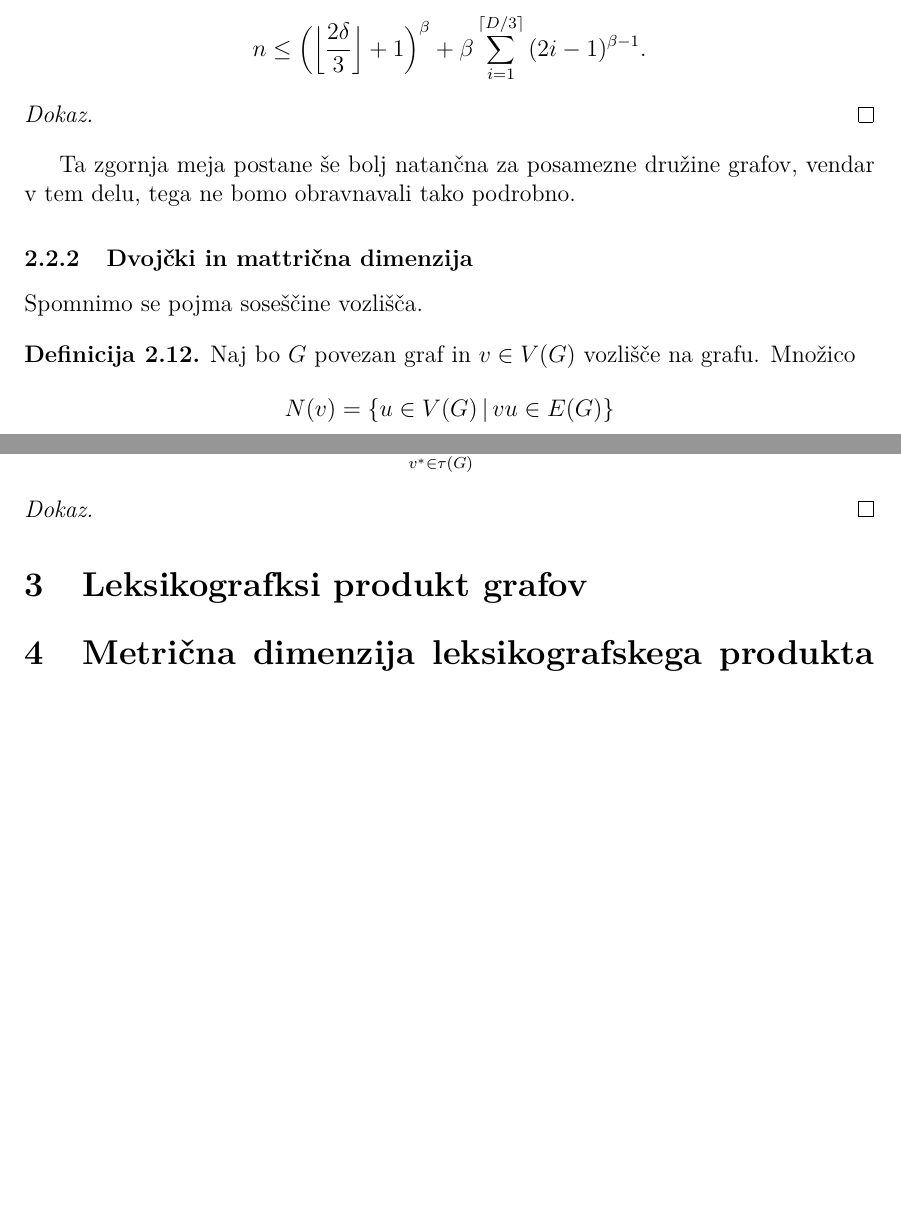
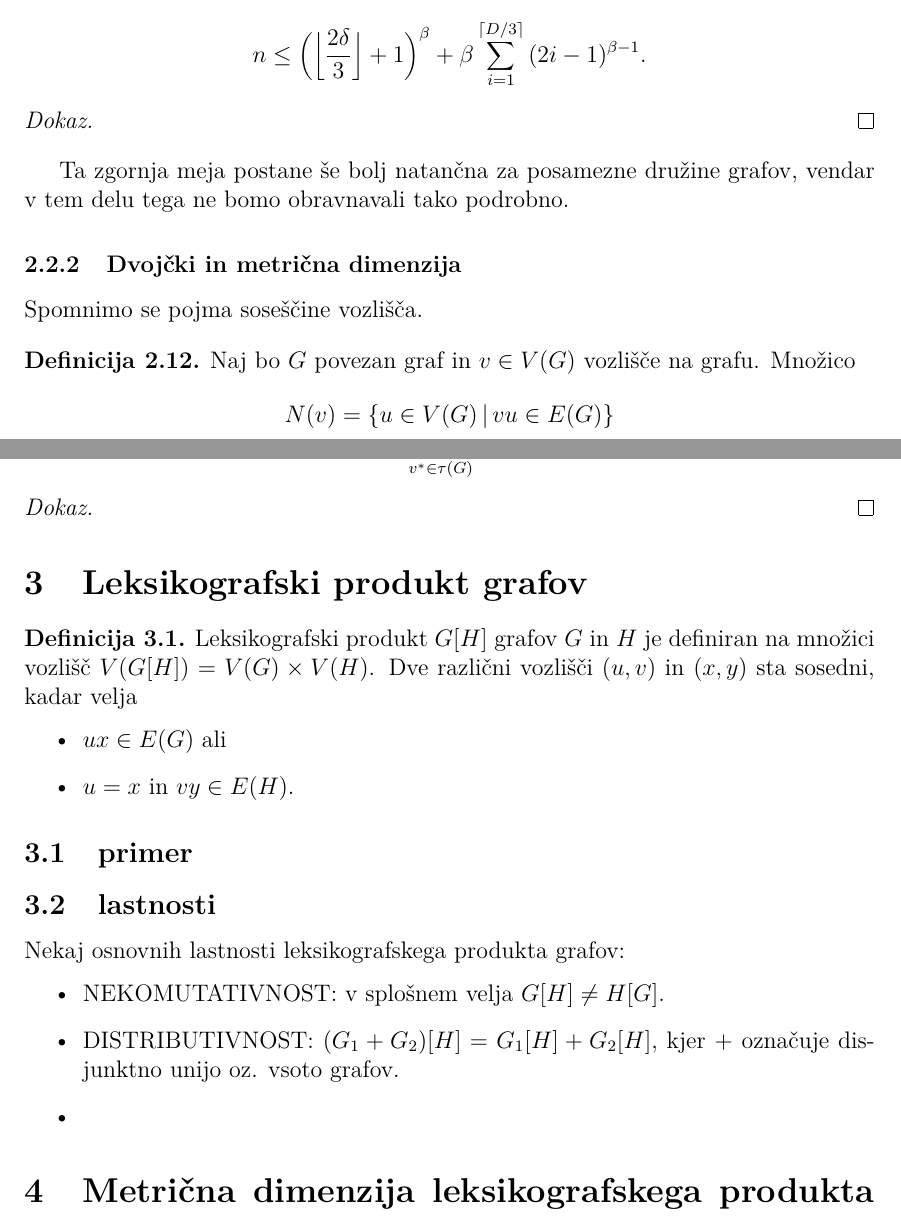
Before and after one commit to MancaMurn/Diplomski-seminar, a LaTeX document (Murn-27201103-2023.tex): two parts of pages 9 and 10 of 10, joined at a grey line, cut so that both start at the same text, the shorter picture padded with empty space. Compiled offline with pdfLaTeX.

Commit message:
definicija produkta

```diff
--- a/Murn-27201103-2023.tex
+++ b/Murn-27201103-2023.tex
@@ -243,10 +243,10 @@ V resnici lahko red grafa z dano metrično dimenzijo in premerom še bolj omejim
 
 \end{dokaz}
 
-Ta zgornja meja postane še bolj natančna za posamezne družine grafov, vendar v tem delu,
+Ta zgornja meja postane še bolj natančna za posamezne družine grafov, vendar v tem delu
 tega ne bomo obravnavali tako podrobno.
 
-\subsubsection{Dvojčki in mattrična dimenzija}
+\subsubsection{Dvojčki in metrična dimenzija}
 Spomnimo se pojma soseščine vozlišča.
 
 \begin{definicija}
@@ -283,7 +283,38 @@ Zapišemo lahko naslednjo trditev:
 \end{dokaz}
 
 %%%%%%%%%%%%%%%%%%%%%%%%%%%%%%%%%%%%%%%%%%%%%%%%%%%%%%%%%%%%%
-\section{Leksikografksi produkt grafov}
+%%%%%%%%%%%%%%%%%%%%%%%%%%%%%%%%%%%%%%%%%%%%%%%%%%%%%%%%%%%%%
+\section{Leksikografski produkt grafov}
+
+
+
+\begin{definicija}
+    Leksikografski produkt $G[H]$ grafov $G$ in $H$ je definiran na množici vozlišč $V (G[H]) = V (G)\times V (H)$. Dve različni vozlišči $(u, v)$ in $(x, y)$ sta sosedni, kadar velja
+\begin{itemize}
+    \item $ux \in E(G)$ ali
+    \item $u = x$ in $vy \in E(H).$
+\end{itemize}
+\end{definicija}
+
+%kako izglda funkcija razdalje
+
+\subsection{primer}
+
+%dodaj sliko primera
+
+\subsection{lastnosti}
+Nekaj osnovnih lastnosti leksikografskega produkta grafov:
+\begin{itemize}
+    \item NEKOMUTATIVNOST: v splošnem velja $G[H] \neq H[G].$
+    \item DISTRIBUTIVNOST: $(G_1 + G_2)[H] = G_1[H] + G_2[H],$ kjer $+$ označuje disjunktno unijo oz. vsoto grafov.
+    %definiraj vsoto grafov...
+    \item
+\end{itemize}
+%nekomutativnost, distributivnost, identiteta za komplemente ...
+
+
+%%%%%%%%%%%%%%%%%%%%%%%%%%%%%%%%%%%%%%%%%%%%%%%%%%%%%%%%%%%%
+%%%%%%%%%%%%%%%%%%%%%%%%%%%%%%%%%%%%%%%%%%%%%%%%%%%%%%%%%%%%
 \section{Metrična dimenzija leksikografskega produkta grafov}
 % \section{...}
 % ...
```
Also changed, not shown: Murn-27201103-2023.pdf, 3 other files.
